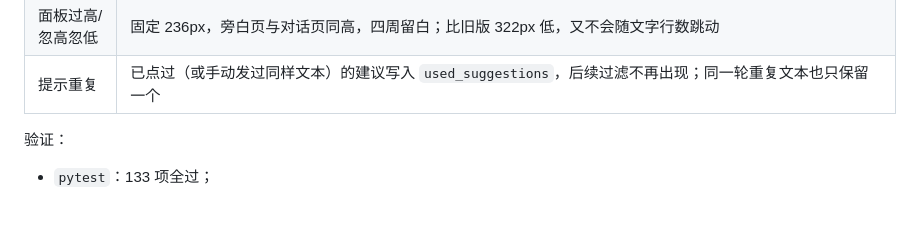
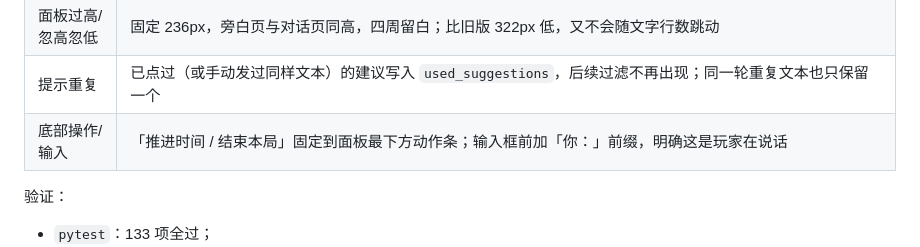
Before and after one commit to qlh0/AfterTheBell, a Markdown page: docs/V0.3_ACCEPTANCE.md, the part around the change. Drawn GitHub-style; blank space fills up the shorter version.

```diff
--- a/docs/V0.3_ACCEPTANCE.md
+++ b/docs/V0.3_ACCEPTANCE.md
@@ -155,6 +155,7 @@ $ .venv\Scripts\python.exe -m pytest -q
 | 面板混排 | 底部拆成旁白页（只显示旁白 + 继续）与对话页（只显示她这一句 + 建议 + 输入框）；完整记录仍在右上角抽屉 |
 | 面板过高/忽高忽低 | 固定 236px，旁白页与对话页同高，四周留白；比旧版 322px 低，又不会随文字行数跳动 |
 | 提示重复 | 已点过（或手动发过同样文本）的建议写入 `used_suggestions`，后续过滤不再出现；同一轮重复文本也只保留一个 |
+| 底部操作/输入 | 「推进时间 / 结束本局」固定到面板最下方动作条；输入框前加「你：」前缀，明确这是玩家在说话 |
 
 验证：
 
```
Also changed, not shown: README.md (+2 -1 lines), docs/ui_chat.jpg, docs/ui_chat_narration.jpg, 1 other file.
